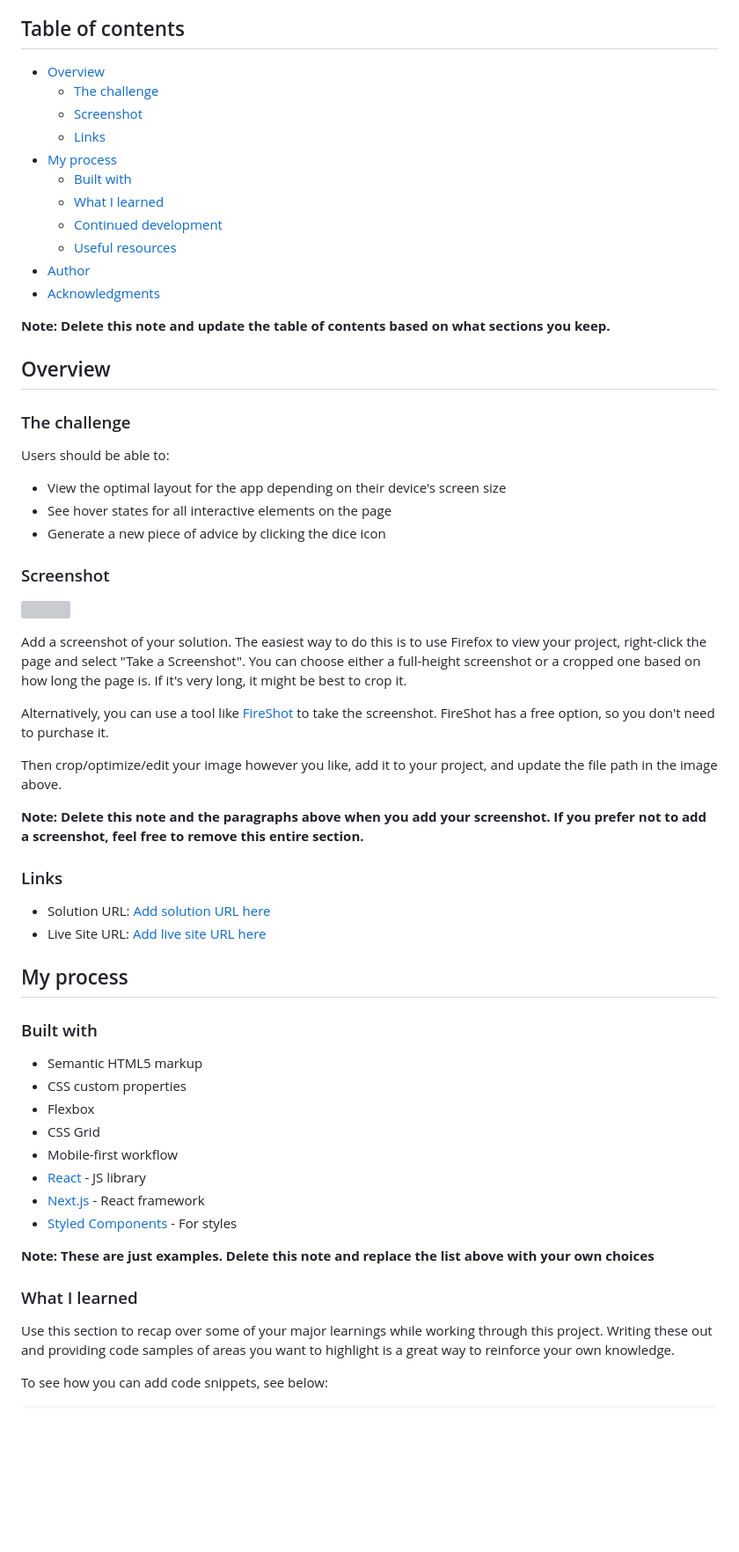
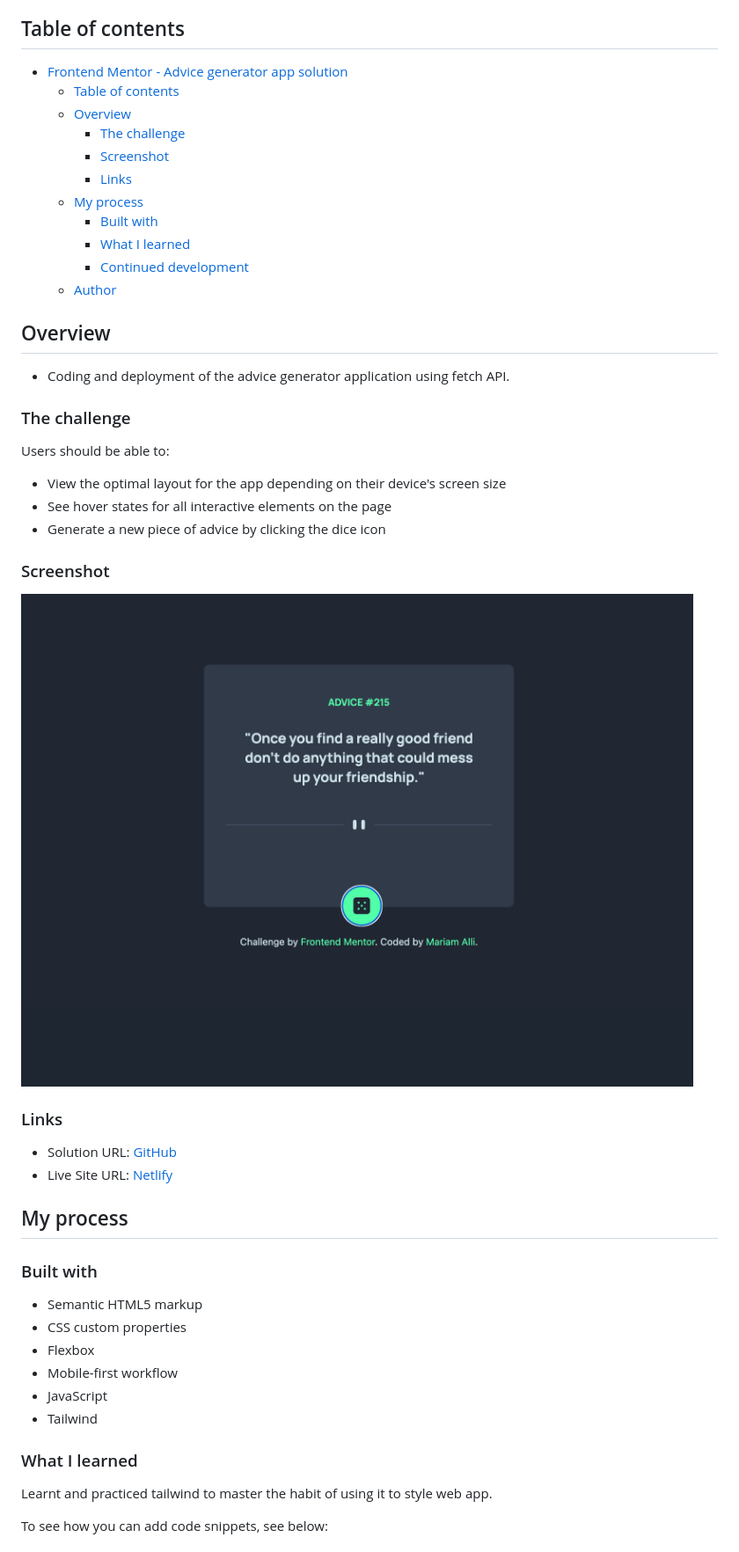
Before and after one commit to mariamALLI/advice-qoutes, a Markdown page: README-template.md, the part around the change printed below. Shown: that part at 88% size. GitHub-like rendering; pictures changed too: images/Screenshot 2024-11-04 at 11.19.46.png (added); blank space fills up the shorter version; grey boxes are pictures that could not be loaded.

Commit message:
update on the readme file

```diff
--- a/README-template.md
+++ b/README-template.md
@@ -4,22 +4,21 @@ This is a solution to the [Advice generator app challenge on Frontend Mentor](ht
 
 ## Table of contents
 
-- [Overview](#overview)
-  - [The challenge](#the-challenge)
-  - [Screenshot](#screenshot)
-  - [Links](#links)
-- [My process](#my-process)
-  - [Built with](#built-with)
-  - [What I learned](#what-i-learned)
-  - [Continued development](#continued-development)
-  - [Useful resources](#useful-resources)
-- [Author](#author)
-- [Acknowledgments](#acknowledgments)
+- [Frontend Mentor - Advice generator app solution](#frontend-mentor---advice-generator-app-solution)
+  - [Table of contents](#table-of-contents)
+  - [Overview](#overview)
+    - [The challenge](#the-challenge)
+    - [Screenshot](#screenshot)
+    - [Links](#links)
+  - [My process](#my-process)
+    - [Built with](#built-with)
+    - [What I learned](#what-i-learned)
+    - [Continued development](#continued-development)
+  - [Author](#author)
 
-**Note: Delete this note and update the table of contents based on what sections you keep.**
 
 ## Overview
-
+- Coding and deployment of the advice generator application using fetch API.
 ### The challenge
 
 Users should be able to:
@@ -30,20 +29,12 @@ Users should be able to:
 
 ### Screenshot
 
-![](./screenshot.jpg)
-
-Add a screenshot of your solution. The easiest way to do this is to use Firefox to view your project, right-click the page and select "Take a Screenshot". You can choose either a full-height screenshot or a cropped one based on how long the page is. If it's very long, it might be best to crop it.
-
-Alternatively, you can use a tool like [FireShot](https://getfireshot.com/) to take the screenshot. FireShot has a free option, so you don't need to purchase it.
-
-Then crop/optimize/edit your image however you like, add it to your project, and update the file path in the image above.
-
-**Note: Delete this note and the paragraphs above when you add your screenshot. If you prefer not to add a screenshot, feel free to remove this entire section.**
+![Screenshot](./images/Screenshot%202024-11-04%20at%2011.19.46.png)
 
 ### Links
 
-- Solution URL: [Add solution URL here](https://your-solution-url.com)
-- Live Site URL: [Add live site URL here](https://your-live-site-url.com)
+- Solution URL: [GitHub](https://github.com/mariamALLI/advice-qoutes.git)
+- Live Site URL: [Netlify](https://advice-quotez.netlify.app/)
 
 ## My process
 
@@ -52,17 +43,12 @@ Then crop/optimize/edit your image however you like, add it to your project, and
 - Semantic HTML5 markup
 - CSS custom properties
 - Flexbox
-- CSS Grid
 - Mobile-first workflow
-- [React](https://reactjs.org/) - JS library
-- [Next.js](https://nextjs.org/) - React framework
-- [Styled Components](https://styled-components.com/) - For styles
-
-**Note: These are just examples. Delete this note and replace the list above with your own choices**
+- JavaScript
+- Tailwind
 
 ### What I learned
-
-Use this section to recap over some of your major learnings while working through this project. Writing these out and providing code samples of areas you want to highlight is a great way to reinforce your own knowledge.
+Learnt and practiced tailwind to master the habit of using it to style web app.
 
 To see how you can add code snippets, see below:
 
```
Also changed, not shown: other parts of README-template.md (+4 -41 lines), README.md (deleted, +0 -93 lines), 2 other files.
